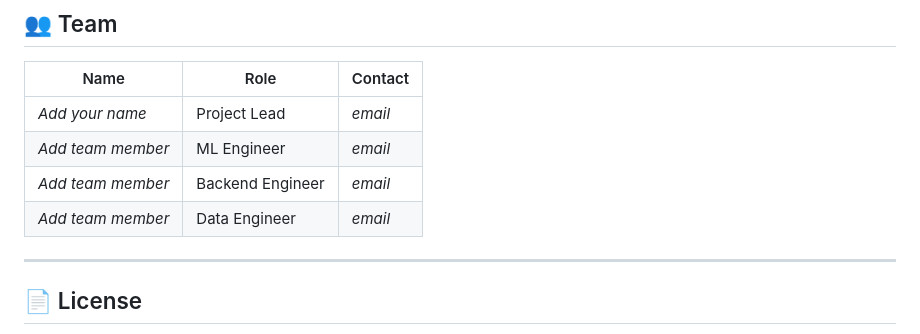
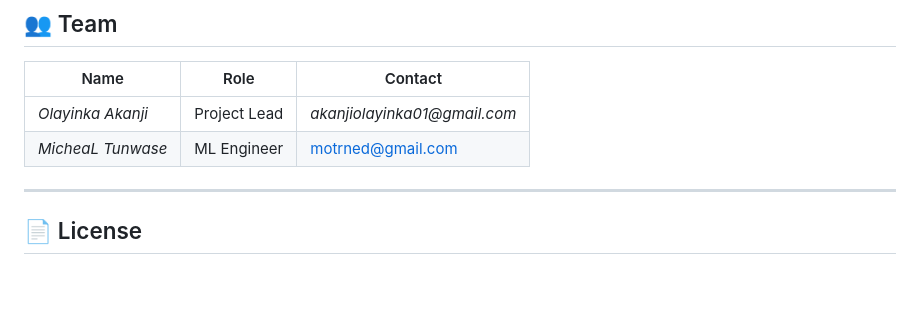
Before and after one commit to akanjiolayinka/NaijaEats, a Markdown page: README.md, the part around the change. Rendered like a GitHub page; blank space fills up the shorter version.

```diff
--- a/README.md
+++ b/README.md
@@ -434,10 +434,8 @@ pytest tests/ -v --cov=app
 
 | Name | Role | Contact |
 |---|---|---|
-| _Add your name_ | Project Lead | _email_ |
-| _Add team member_ | ML Engineer | _email_ |
-| _Add team member_ | Backend Engineer | _email_ |
-| _Add team member_ | Data Engineer | _email_ |
+| _Olayinka Akanji_ | Project Lead | _akanjiolayinka01@gmail.com_ |
+| _MicheaL Tunwase_ | ML Engineer | motrned@gmail.com|
 
 ---
 
```
